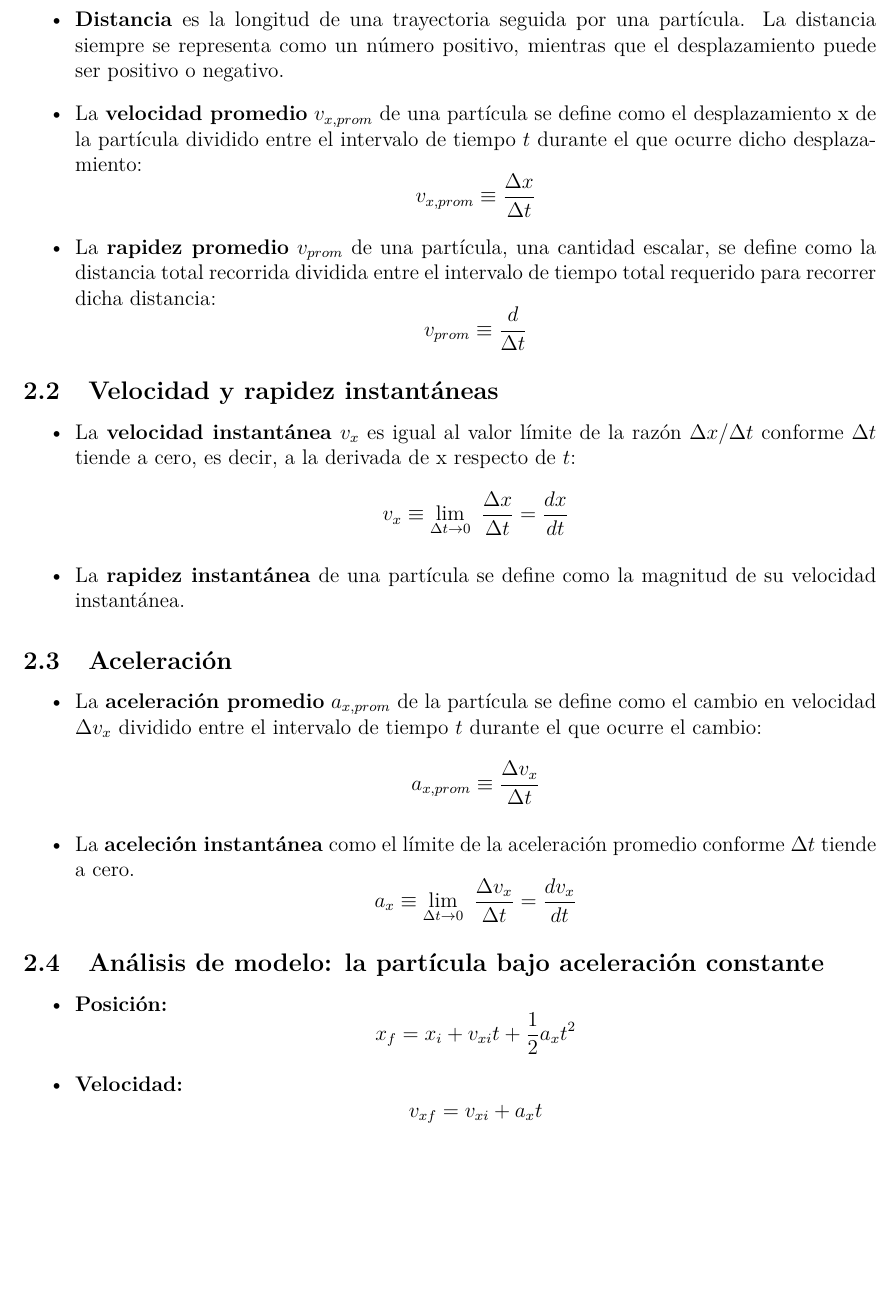
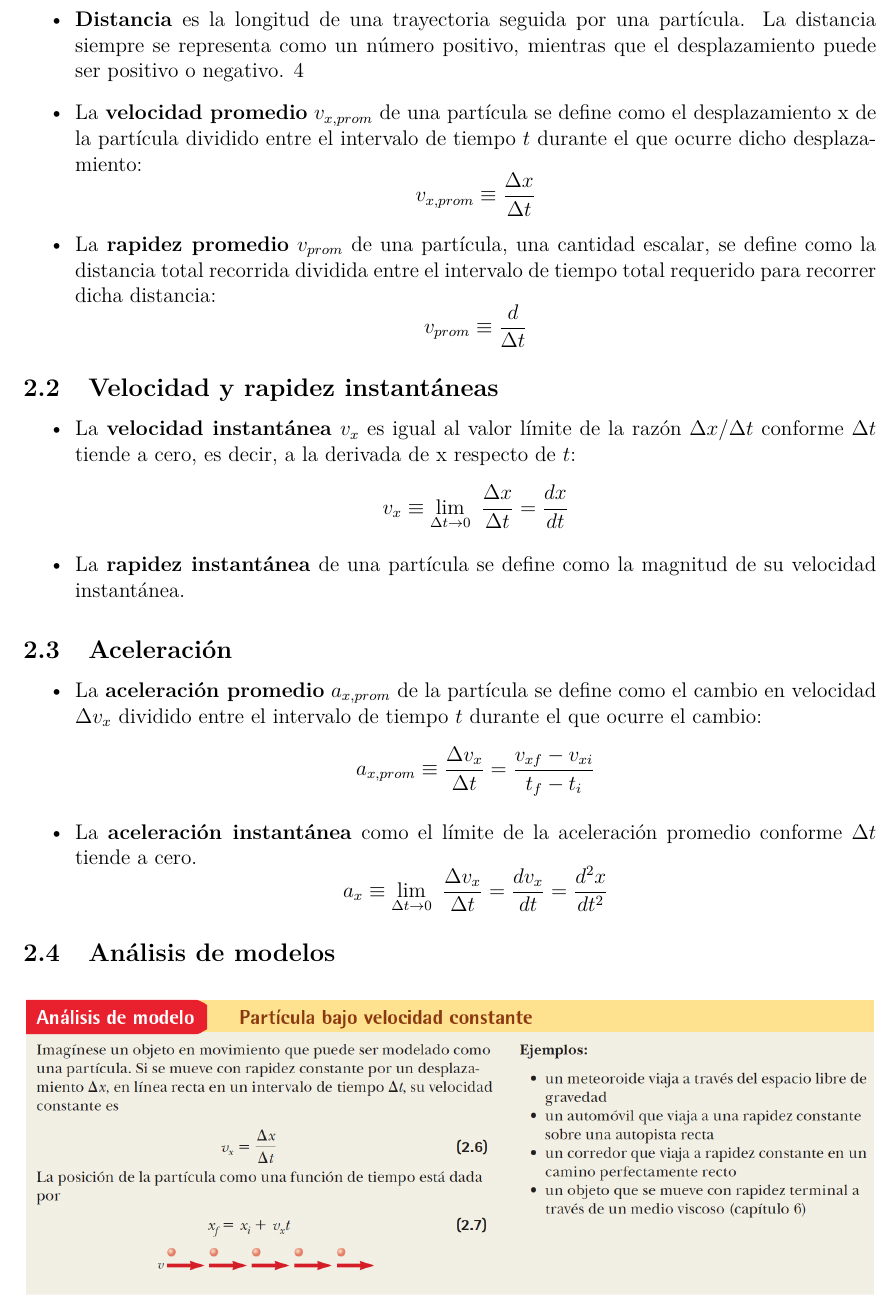
Before and after one commit to FaMAFStuffs/resumenFisica, a LaTeX document (main.tex, which reads 1/2_mecanica.tex): part of page 5 of 38 before the commit and part of page 5 of 39 after it, cut so that both start at the same text, the shorter picture padded with empty space. Compiled offline with pdfLaTeX.

Commit message:
Section 2 ready

```diff
--- a/1/2_mecanica.tex
+++ b/1/2_mecanica.tex
@@ -14,7 +14,7 @@
 
       \item \textbf{Distancia} es la longitud de una trayectoria seguida por una partícula. La distancia siempre se
       representa como un número positivo, mientras que el desplazamiento puede ser positivo o negativo.
-
+4
       \item La \textbf{velocidad promedio} $v_{x,prom}$ de una partícula se define como el desplazamiento x de la
       partícula dividido entre el intervalo de tiempo $t$ durante el que ocurre dicho desplazamiento:
       \begin{equation*}
@@ -44,24 +44,19 @@
       \item La \textbf{aceleración promedio} $a_{x,prom}$ de la partícula se define como el cambio en velocidad $\Delta
       v_{x}$ dividido entre el intervalo de tiempo $t$ durante el que ocurre el cambio:
       \begin{equation*}
-        a_{x,prom} \equiv \frac{\Delta v_{x}}{\Delta t}
+        a_{x,prom} \equiv \frac{\Delta v_{x}}{\Delta t} = \frac{v_{xf} - v_{xi}}{t_{f} - t_{i}}
       \end{equation*}
 
-      \item La \textbf{aceleción instantánea} como el límite de la aceleración promedio conforme $\Delta t$ tiende a
+      \item La \textbf{aceleración instantánea} como el límite de la aceleración promedio conforme $\Delta t$ tiende a
       cero.
       \begin{equation*}
-        a_{x} \equiv \lim_{\Delta t \rightarrow 0} \ \frac{\Delta v_{x}}{\Delta t} = \frac{dv_{x}}{dt}
+        a_{x} \equiv \lim_{\Delta t \rightarrow 0} \ \frac{\Delta v_{x}}{\Delta t} = \frac{dv_{x}}{dt} =
+        \frac{d^{2}x}{dt^{2}}
       \end{equation*}
     \end{itemize}
 
-  \subsection{Análisis de modelo: la partícula bajo aceleración constante}
-    \begin{itemize}
-      \item \textbf{Posición:}
-      \begin{equation*}
-        x_{f} = x_{i} + v_{xi} t + \frac{1}{2} a_{x}t^{2}
-      \end{equation*}
-      \item \textbf{Velocidad:}
-      \begin{equation*}
-        v_{xf} = v_{xi} + a_{x} t
-      \end{equation*}
-    \end{itemize}
+  \subsection{Análisis de modelos}
+    \begin{figure}[H]
+      \centering
+      \includegraphics[scale=0.5]{1/graphics_2/figure_0a}
+    \end{figure}
```
Also changed, not shown: 1/graphics_2/figure_0a.png (added), 1/graphics_2/figure_0b.png (added), 1/graphics_2/figure_0c.png (added), 1/graphics_2/figure_1.png (added), 1/graphics_2/figure_2.png (added), 1/2_mecanica.tex (36 more changed lines).
